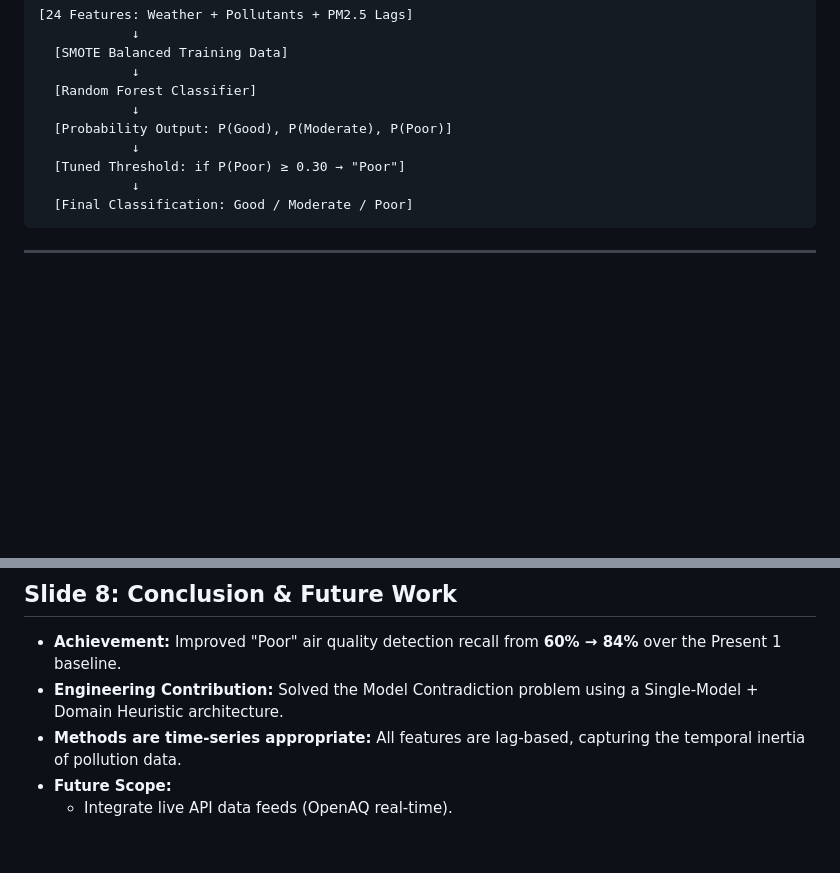
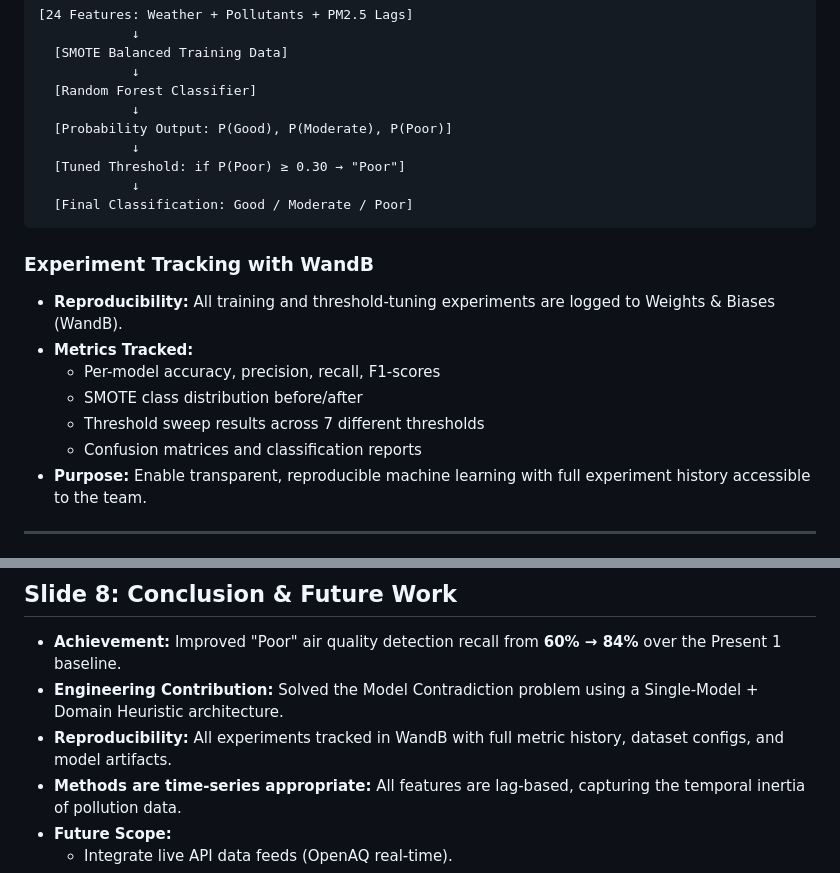
Before and after one commit to EroEroz/air_quality_prediction, a Markdown page: PRESENTATION_PLAN.md, 2 parts joined by grey strips. Rendered like a GitHub page; blank space fills up the shorter version.

````diff
--- a/PRESENTATION_PLAN.md
+++ b/PRESENTATION_PLAN.md
@@ -68,6 +68,15 @@
   [Final Classification: Good / Moderate / Poor]
 ```
 
+### Experiment Tracking with WandB
+- **Reproducibility:** All training and threshold-tuning experiments are logged to Weights & Biases (WandB).
+- **Metrics Tracked:**
+  - Per-model accuracy, precision, recall, F1-scores
+  - SMOTE class distribution before/after
+  - Threshold sweep results across 7 different thresholds
+  - Confusion matrices and classification reports
+- **Purpose:** Enable transparent, reproducible machine learning with full experiment history accessible to the team.
+
 ---
 
 ## Slide 6: Production Design — Single-Model Architecture & Heuristic UX
@@ -98,6 +107,7 @@
 ## Slide 8: Conclusion & Future Work
 - **Achievement:** Improved "Poor" air quality detection recall from **60% → 84%** over the Present 1 baseline.
 - **Engineering Contribution:** Solved the Model Contradiction problem using a Single-Model + Domain Heuristic architecture.
+- **Reproducibility:** All experiments tracked in WandB with full metric history, dataset configs, and model artifacts.
 - **Methods are time-series appropriate:** All features are lag-based, capturing the temporal inertia of pollution data.
 - **Future Scope:**
   - Integrate live API data feeds (OpenAQ real-time).
````
